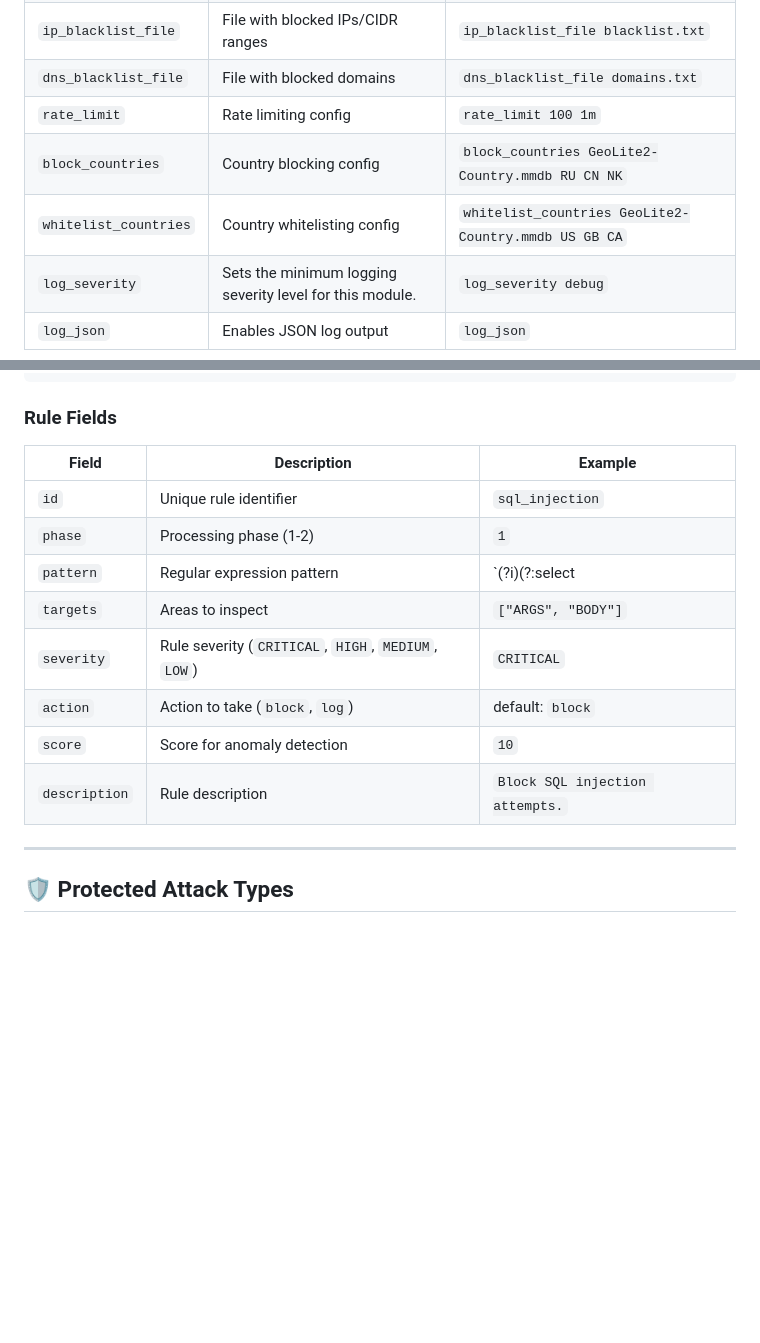
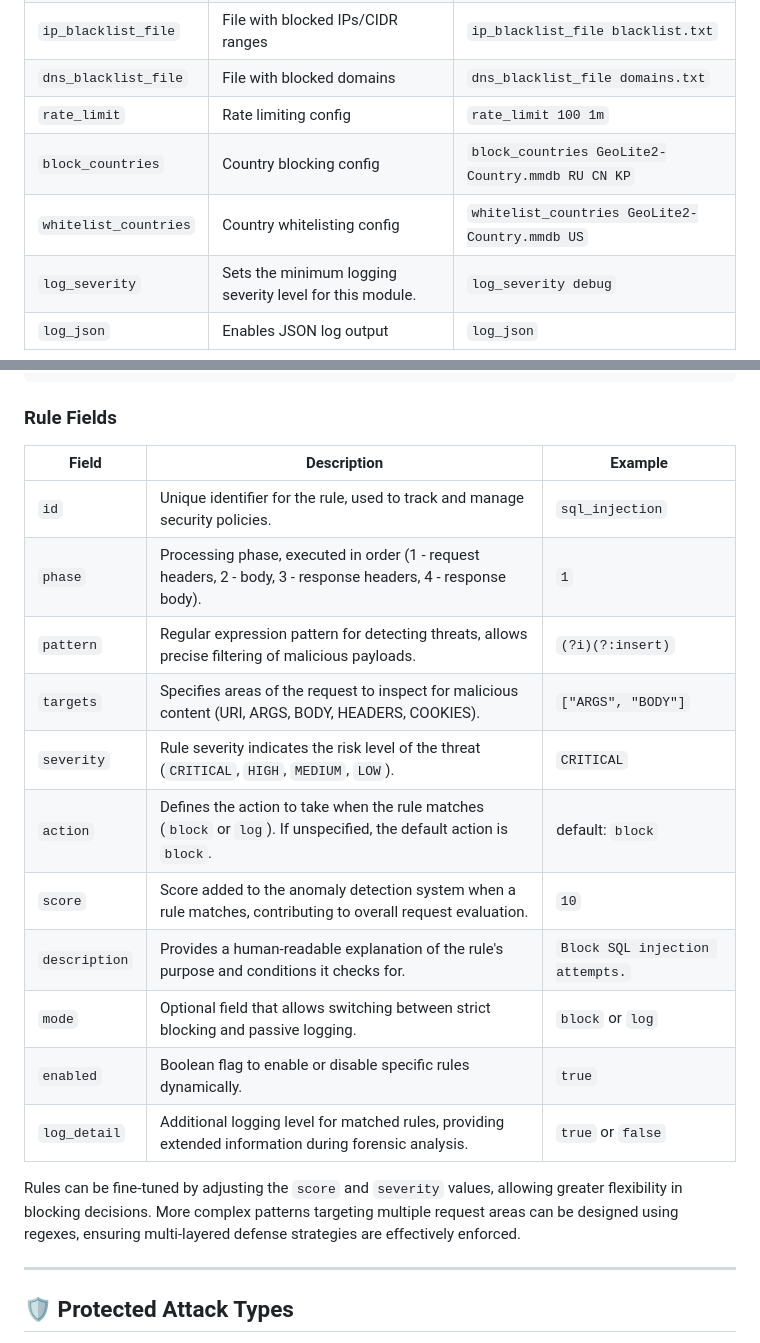
Before and after one commit to limitcool/caddy-waf, a Markdown page: README.md, 2 parts joined by grey strips. Drawn GitHub-style; blank space fills up the shorter version.

Commit message:
Update README.md
Doc updated.

```diff
--- a/README.md
+++ b/README.md
@@ -157,8 +157,8 @@ caddy fmt --overwrite
 | `ip_blacklist_file` | File with blocked IPs/CIDR ranges | `ip_blacklist_file blacklist.txt` |
 | `dns_blacklist_file` | File with blocked domains | `dns_blacklist_file domains.txt` |
 | `rate_limit` | Rate limiting config | `rate_limit 100 1m` |
-| `block_countries` | Country blocking config | `block_countries GeoLite2-Country.mmdb RU CN NK` |
-| `whitelist_countries` | Country whitelisting config  | `whitelist_countries GeoLite2-Country.mmdb US GB CA`|
+| `block_countries` | Country blocking config | `block_countries GeoLite2-Country.mmdb RU CN KP` |
+| `whitelist_countries` | Country whitelisting config  | `whitelist_countries GeoLite2-Country.mmdb US`|
 | `log_severity` | Sets the minimum logging severity level for this module. | `log_severity debug`|
 | `log_json` | Enables JSON log output | `log_json` |
 
@@ -185,16 +185,23 @@ Rules are defined in a JSON file. Each rule specifies a pattern to match, target
 
 ### Rule Fields
 
-| Field | Description | Example |
-|-------|-------------|---------|
-| `id` | Unique rule identifier | `sql_injection` |
-| `phase` | Processing phase (1-2) | `1` |
-| `pattern` | Regular expression pattern | `(?i)(?:select|insert)` |
-| `targets` | Areas to inspect | `["ARGS", "BODY"]` |
-| `severity` | Rule severity (`CRITICAL`, `HIGH`, `MEDIUM`, `LOW`) | `CRITICAL` |
-| `action` | Action to take (`block`, `log`) | default: `block` |
-| `score` | Score for anomaly detection | `10` |
-| `description` | Rule description | `Block SQL injection attempts.` |
+| Field          | Description                                                             | Example                               |
+|----------------|-------------------------------------------------------------------------|---------------------------------------|
+| `id`           | Unique identifier for the rule, used to track and manage security policies.| `sql_injection`                       |
+| `phase`        | Processing phase, executed in order (1 - request headers, 2 - body, 3 - response headers, 4 - response body).| `1`                                   |
+| `pattern`      | Regular expression pattern for detecting threats, allows precise filtering of malicious payloads. | `(?i)(?:insert)`                  |
+| `targets`      | Specifies areas of the request to inspect for malicious content (URI, ARGS, BODY, HEADERS, COOKIES). | `["ARGS", "BODY"]`                    |
+| `severity`     | Rule severity indicates the risk level of the threat (`CRITICAL`, `HIGH`, `MEDIUM`, `LOW`). | `CRITICAL`                                |
+| `action`       | Defines the action to take when the rule matches (`block` or `log`). If unspecified, the default action is `block`. | default: `block`               |
+| `score`        | Score added to the anomaly detection system when a rule matches, contributing to overall request evaluation.| `10`                                  |
+| `description`  | Provides a human-readable explanation of the rule's purpose and conditions it checks for. | `Block SQL injection attempts.`       |
+| `mode`         | Optional field that allows switching between strict blocking and passive logging. | `block` or `log`                        |
+| `enabled`      | Boolean flag to enable or disable specific rules dynamically.              | `true`                                 |
+| `log_detail`   | Additional logging level for matched rules, providing extended information during forensic analysis. | `true` or `false`                      |
+
+Rules can be fine-tuned by adjusting the `score` and `severity` values, allowing greater flexibility in blocking decisions. More complex patterns targeting multiple request areas can be designed using regexes, ensuring multi-layered defense strategies are effectively enforced.
+
+
 
 ---
 
```
